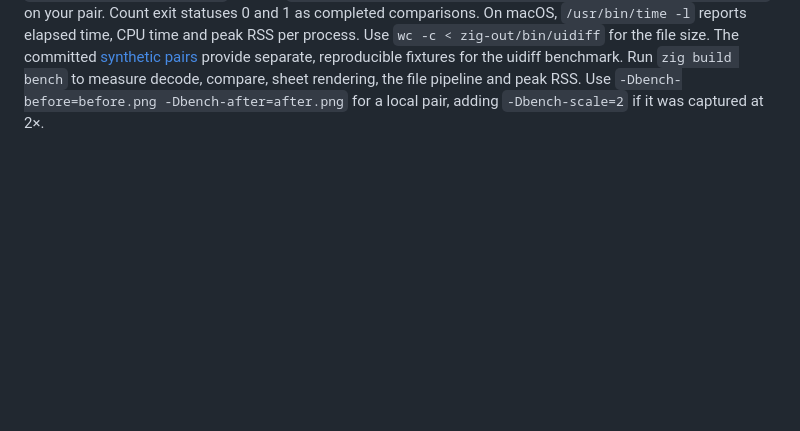
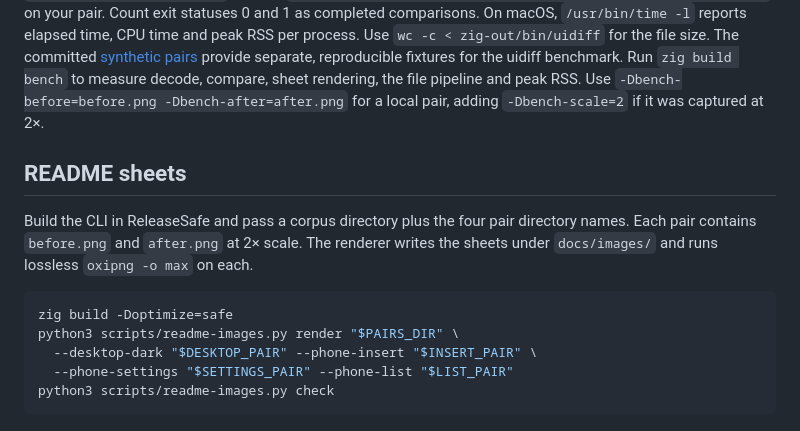
Before and after one commit to pamin-labs/uidiff, a Markdown page: bench/README.md, the part around the change. Drawn GitHub-style; blank space fills up the shorter version.

````diff
--- a/bench/README.md
+++ b/bench/README.md
@@ -34,3 +34,18 @@ reproducible fixtures for the uidiff benchmark. Run `zig build bench` to
 measure decode, compare, sheet rendering, the file pipeline and peak RSS.
 Use `-Dbench-before=before.png -Dbench-after=after.png` for a local pair,
 adding `-Dbench-scale=2` if it was captured at 2×.
+
+## README sheets
+
+Build the CLI in ReleaseSafe and pass a corpus directory plus the four pair
+directory names. Each pair contains `before.png` and `after.png` at 2× scale.
+The renderer writes the sheets under `docs/images/` and runs lossless
+`oxipng -o max` on each.
+
+```sh
+zig build -Doptimize=safe
+python3 scripts/readme-images.py render "$PAIRS_DIR" \
+  --desktop-dark "$DESKTOP_PAIR" --phone-insert "$INSERT_PAIR" \
+  --phone-settings "$SETTINGS_PAIR" --phone-list "$LIST_PAIR"
+python3 scripts/readme-images.py check
+```
````
Also changed, not shown: AGENTS.md (+1 -0 lines), README.md (+22 -0 lines), docs/images/desktop-dark.png (added), docs/images/phone-insert.png (added), docs/images/phone-list.png (added), docs/images/phone-settings.png (added), 2 other files.
